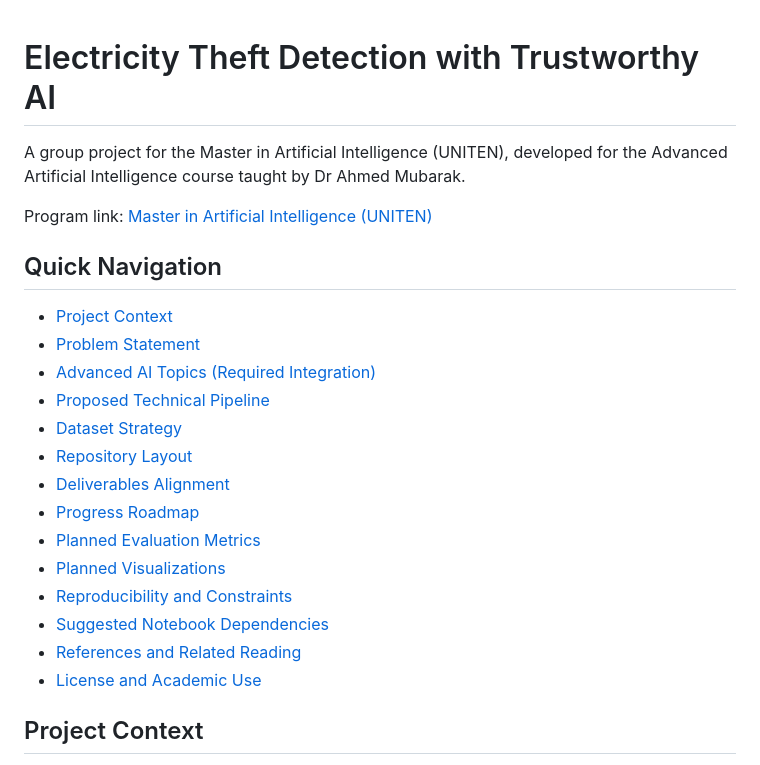
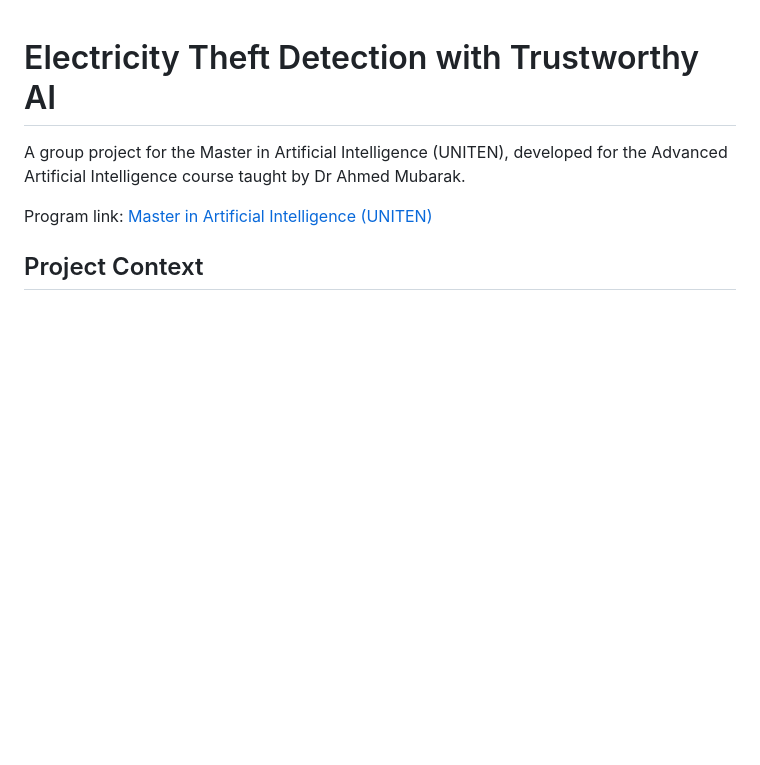
Before and after one commit to nonkronk/maim654-project, a Markdown page: README.md, the part around the change. Rendered like a GitHub page; blank space fills up the shorter version.

Commit message:
Remove quick navigation from README
Removed quick navigation section from README.

```diff
--- a/README.md
+++ b/README.md
@@ -3,23 +3,6 @@
 A group project for the Master in Artificial Intelligence (UNITEN), developed for the Advanced Artificial Intelligence course taught by Dr Ahmed Mubarak.
 
 Program link: [Master in Artificial Intelligence (UNITEN)](https://www.uniten.edu.my/programme/postgraduate/master-in-artificial-intelligence-by-coursework-project)
-
-## Quick Navigation
-
-- [Project Context](#project-context)
-- [Problem Statement](#problem-statement)
-- [Advanced AI Topics (Required Integration)](#advanced-ai-topics-required-integration)
-- [Proposed Technical Pipeline](#proposed-technical-pipeline)
-- [Dataset Strategy](#dataset-strategy)
-- [Repository Layout](#repository-layout)
-- [Deliverables Alignment](#deliverables-alignment)
-- [Progress Roadmap](#progress-roadmap)
-- [Planned Evaluation Metrics](#planned-evaluation-metrics)
-- [Planned Visualizations](#planned-visualizations)
-- [Reproducibility and Constraints](#reproducibility-and-constraints)
-- [Suggested Notebook Dependencies](#suggested-notebook-dependencies)
-- [References and Related Reading](#references-and-related-reading)
-- [License and Academic Use](#license-and-academic-use)
 
 ## Project Context
 
```
